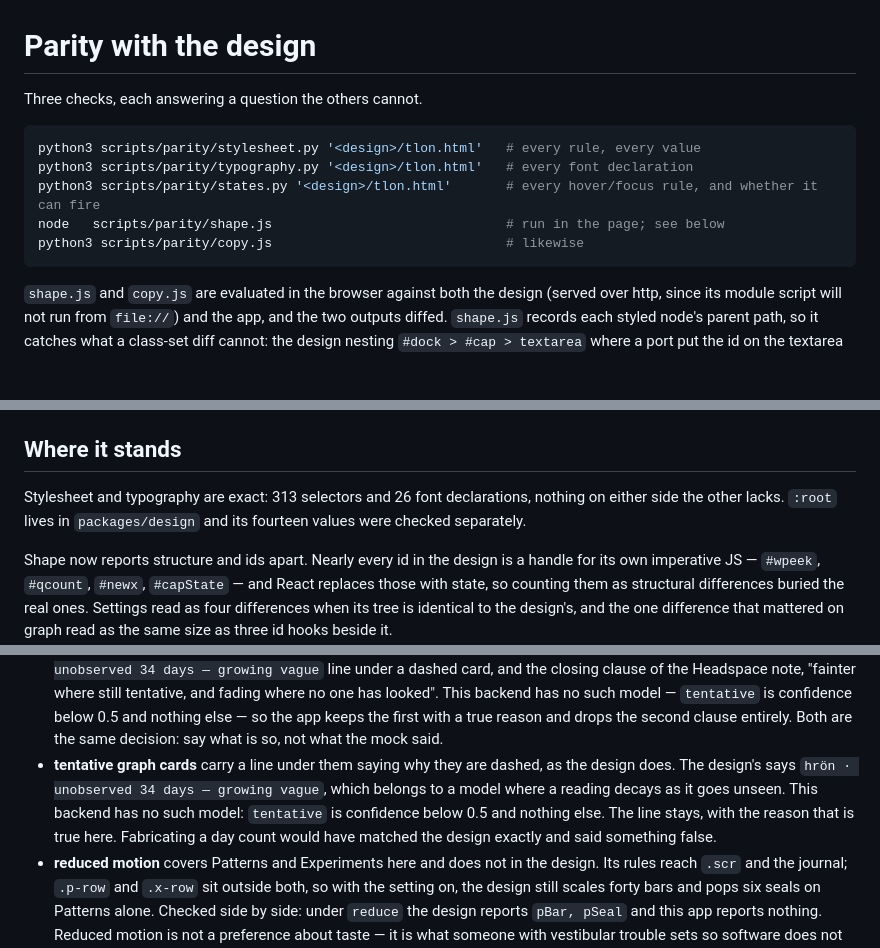
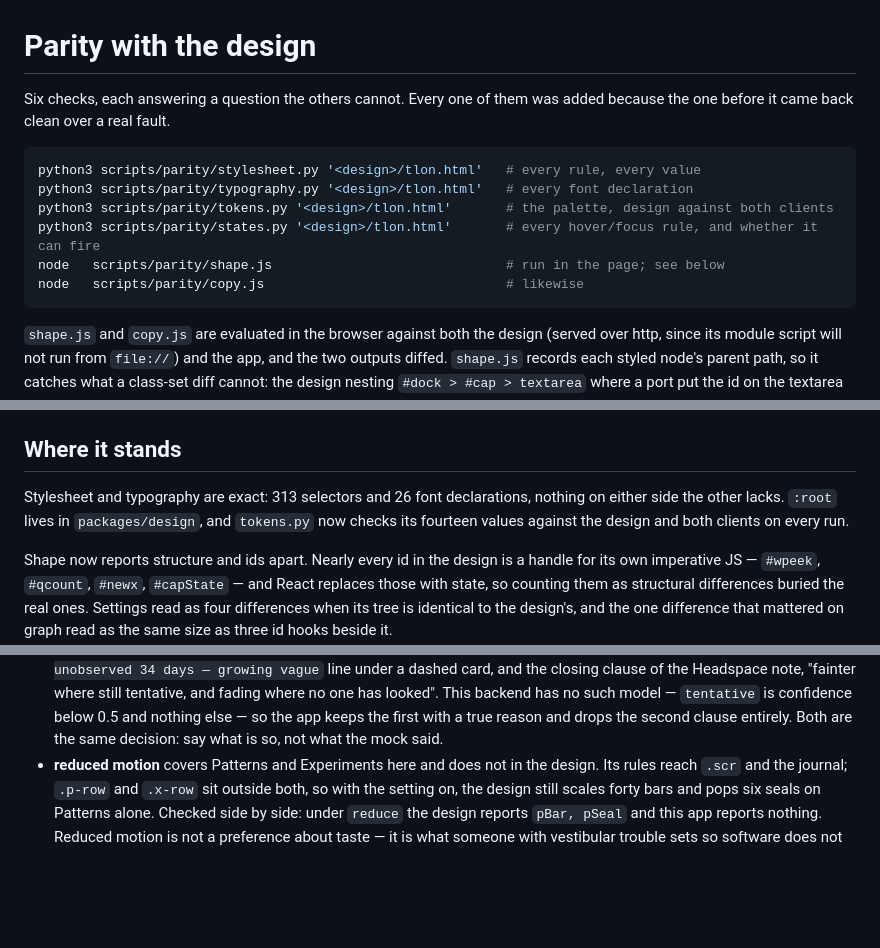
Before and after one commit to patrikmh/cogcomp, a Markdown page: scripts/parity/README.md, 3 parts joined by grey strips. GitHub-like rendering; blank space fills up the shorter version.

Commit message:
The parity notes said three checks and there are six
Also dropped a bullet that said the same thing as the one above it, and the
line claiming :root 'was checked separately' — tokens.py checks it now.

Co-Authored-By: Claude Opus 5 <noreply@anthropic.com>

````diff
--- a/scripts/parity/README.md
+++ b/scripts/parity/README.md
@@ -1,13 +1,15 @@
 # Parity with the design
 
-Three checks, each answering a question the others cannot.
+Six checks, each answering a question the others cannot. Every one of them was
+added because the one before it came back clean over a real fault.
 
 ```bash
 python3 scripts/parity/stylesheet.py '<design>/tlon.html'   # every rule, every value
 python3 scripts/parity/typography.py '<design>/tlon.html'   # every font declaration
+python3 scripts/parity/tokens.py '<design>/tlon.html'       # the palette, design against both clients
 python3 scripts/parity/states.py '<design>/tlon.html'       # every hover/focus rule, and whether it can fire
 node   scripts/parity/shape.js                              # run in the page; see below
-python3 scripts/parity/copy.js                              # likewise
+node   scripts/parity/copy.js                               # likewise
 ```
 
 `shape.js` and `copy.js` are evaluated in the browser against both the design
@@ -47,8 +49,9 @@ pattern →` — and that button is an action, not a step.
 ## Where it stands
 
 Stylesheet and typography are exact: 313 selectors and 26 font declarations,
-nothing on either side the other lacks. `:root` lives in `packages/design` and
-its fourteen values were checked separately.
+nothing on either side the other lacks. `:root` lives in `packages/design`, and
+`tokens.py` now checks its fourteen values against the design and both clients
+on every run.
 
 Shape now reports structure and ids apart. Nearly every id in the design is a
 handle for its own imperative JS — `#wpeek`, `#qcount`, `#newx`, `#capState` —
@@ -103,12 +106,6 @@ The deliberate ones, so they are not re-litigated:
   else — so the app keeps the first with a true reason and drops the second
   clause entirely. Both are the same decision: say what is so, not what the mock
   said.
-- **tentative graph cards** carry a line under them saying why they are dashed,
-  as the design does. The design's says `hrön · unobserved 34 days — growing
-  vague`, which belongs to a model where a reading decays as it goes unseen.
-  This backend has no such model: `tentative` is confidence below 0.5 and
-  nothing else. The line stays, with the reason that is true here. Fabricating a
-  day count would have matched the design exactly and said something false.
 - **reduced motion** covers Patterns and Experiments here and does not in the
   design. Its rules reach `.scr` and the journal; `.p-row` and `.x-row` sit
   outside both, so with the setting on, the design still scales forty bars and
````
